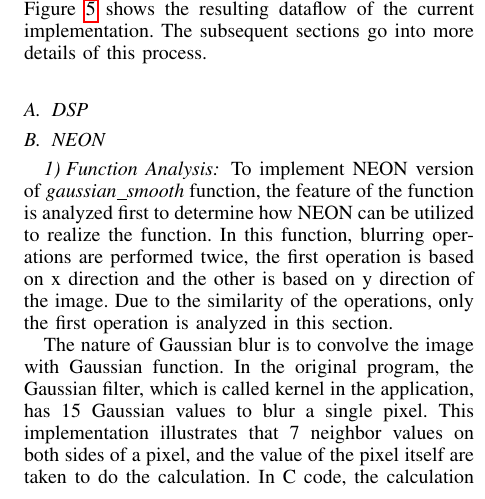
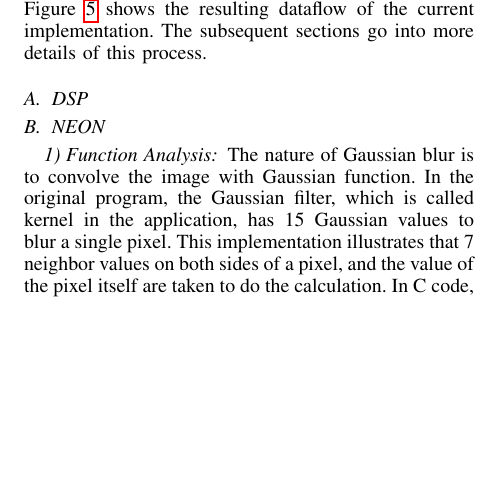
Before and after one commit to lixilin2301/Embedded-Lab, a LaTeX problem sheet (assignment2/report/main.tex, which reads assignment2/report/neon.tex): part of one column of page 3 of 9, cut so that both start at the same text, the shorter picture padded with empty space. Compiled offline with pdfLaTeX.

Commit message:
changes on neon

```diff
--- a/assignment2/report/neon.tex
+++ b/assignment2/report/neon.tex
@@ -1,8 +1,5 @@
 \subsection{NEON}
 \subsubsection{Function Analysis}
-
-To implement NEON version of \textit{gaussian\_smooth} function, the feature of the function is analyzed first to determine how NEON can be utilized to
-realize the function. In this function, blurring operations are performed twice, the first operation is based on x direction and the other is based on y direction of the image. Due to the similarity of the operations, only the first operation is analyzed in this section.
 
 The nature of Gaussian blur is to convolve the image with Gaussian function. In the original program, the Gaussian filter, which is called kernel in the application, has 15 Gaussian values to blur a single pixel. This implementation illustrates that 7 neighbor values on both sides of a pixel, and the value of the pixel itself are taken to do the calculation. In C code, the calculation is executed by using for-loop iteration for each value. While in the NEON implementation, we decided to take the advantage of parallel computing of NEON; calculating multiple values at the same time.
 
```
